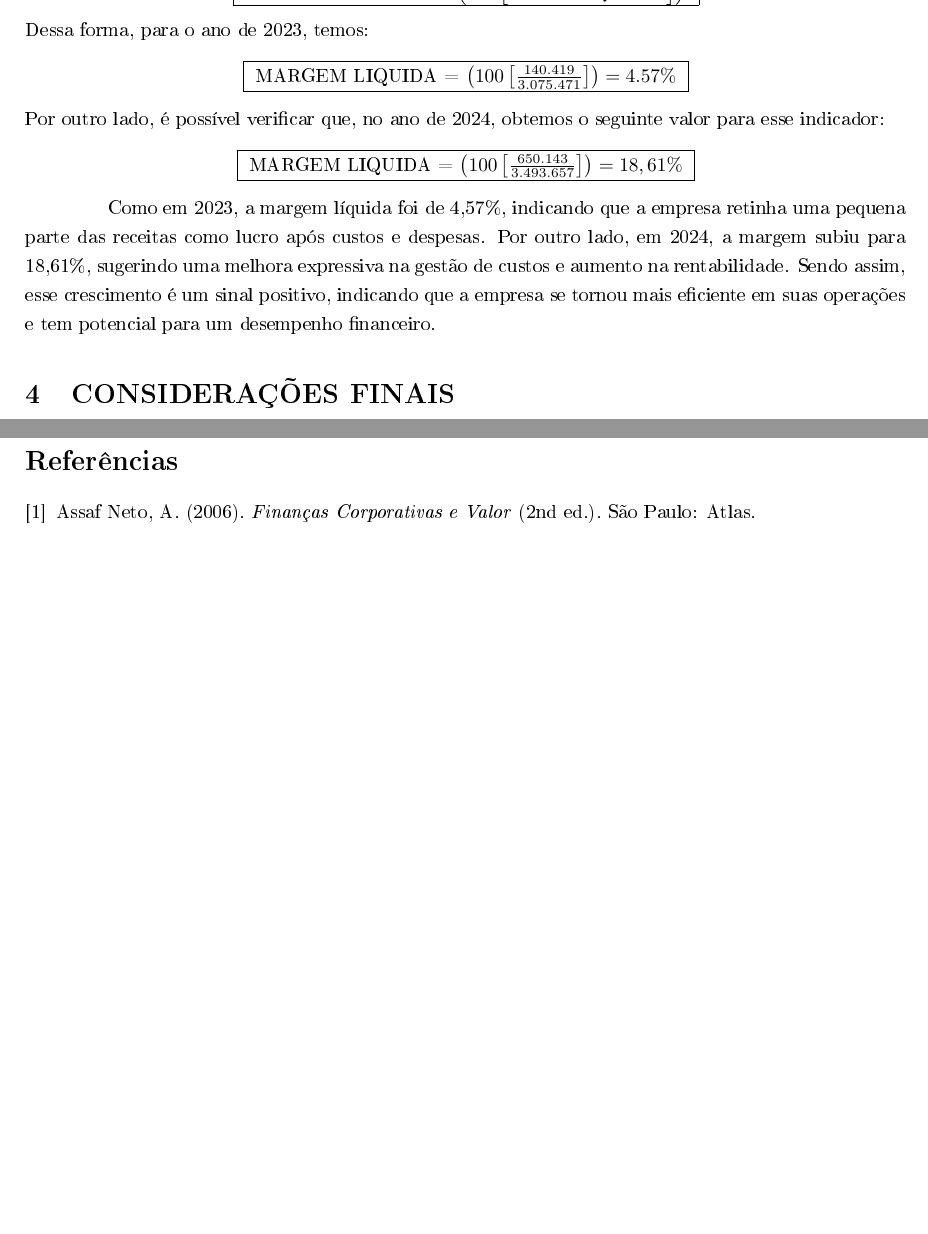
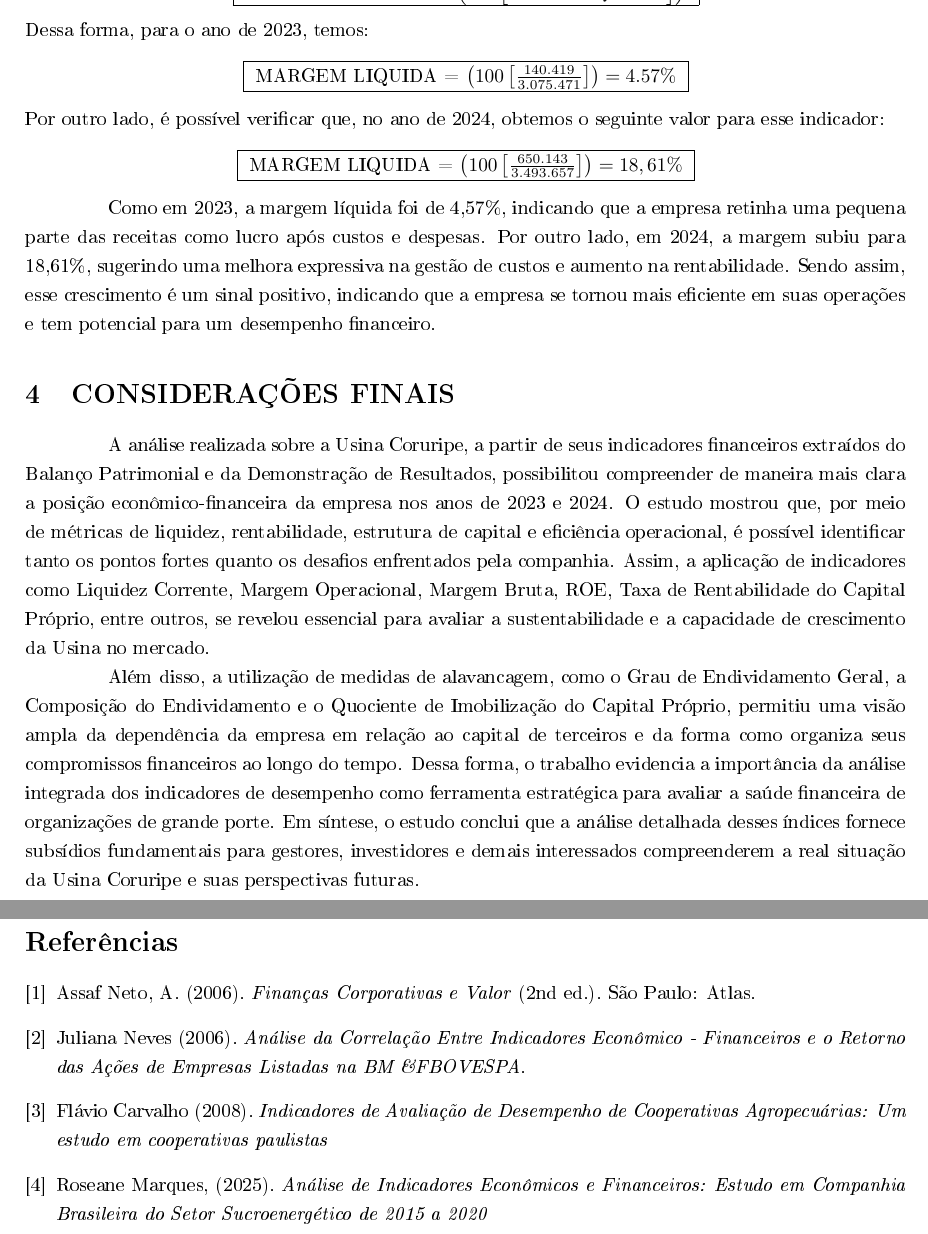
Before and after one commit to Alotrpyco/indicadores.financeiros, a LaTeX document (E.análise_de_projetos/arquivo.tex): two parts of pages 7 and 8 of 11, joined at a grey line, cut so that both start at the same text, the shorter picture padded with empty space. The pictures show the PDF file E.análise_de_projetos/arquivo.pdf that the author committed with the source.

Commit message:
Finalizado

```diff
--- a/E.análise_de_projetos/arquivo.tex
+++ b/E.análise_de_projetos/arquivo.tex
@@ -403,14 +403,32 @@
 
 	\section{CONSIDERAÇÕES FINAIS}
 
+	\hspace*{1.5cm}A análise realizada sobre a Usina Coruripe, a partir de seus indicadores financeiros extraídos do Balanço Patrimonial e da Demonstração de Resultados, possibilitou compreender de maneira mais clara a posição econômico-financeira da empresa nos anos de 2023 e 2024. O estudo mostrou que, por meio de métricas de liquidez, rentabilidade, estrutura de capital e eficiência operacional, é possível identificar tanto os pontos fortes quanto os desafios enfrentados pela companhia. Assim, a aplicação de indicadores como Liquidez Corrente, Margem Operacional, Margem Bruta, ROE, Taxa de Rentabilidade do Capital Próprio, entre outros, se revelou essencial para avaliar a sustentabilidade e a capacidade de crescimento da Usina no mercado.
+
+	Além disso, a utilização de medidas de alavancagem, como o Grau de Endividamento Geral, a Composição do Endividamento e o Quociente de Imobilização do Capital Próprio, permitiu uma visão ampla da dependência da empresa em relação ao capital de terceiros e da forma como organiza seus compromissos financeiros ao longo do tempo. Dessa forma, o trabalho evidencia a importância da análise integrada dos indicadores de desempenho como ferramenta estratégica para avaliar a saúde financeira de organizações de grande porte. Em síntese, o estudo conclui que a análise detalhada desses índices fornece subsídios fundamentais para gestores, investidores e demais interessados compreenderem a real situação da Usina Coruripe e suas perspectivas futuras.
+
 	\newpage
 
 	\begin{thebibliography}{9}
 
-		\bibitem{assaf2006financas}
+		\bibitem{Assaf2006financas}
 		Assaf Neto, A. (2006).
 		\textit{Finanças Corporativas e Valor} (2nd ed.).
 		São Paulo: Atlas.
+
+		\bibitem{Juliana2017análise}
+		Juliana Neves (2006).
+		\textit{Análise da Correlação Entre Indicadores Econômico - Financeiros e o Retorno das Ações de Empresas Listadas na BM \&FBOVESPA}.
+
+		\bibitem{Flávio2008Indicadores}
+		Flávio Carvalho (2008).
+		\textit{Indicadores de Avaliação de Desempenho de Cooperativas Agropecuárias: Um estudo em cooperativas paulistas}
+
+		\bibitem{Mussa2025análise}
+		Roseane Marques, (2025).
+		\textit{Análise de Indicadores Econômicos e Financeiros: Estudo em Companhia Brasileira do Setor Sucroenergético de 2015 a 2020}
+
+
 
 	\end{thebibliography}
 
```
Also changed, not shown: E.análise_de_projetos/arquivo.pdf, E.análise_de_projetos/arquivo.tex (3 more changed lines).
